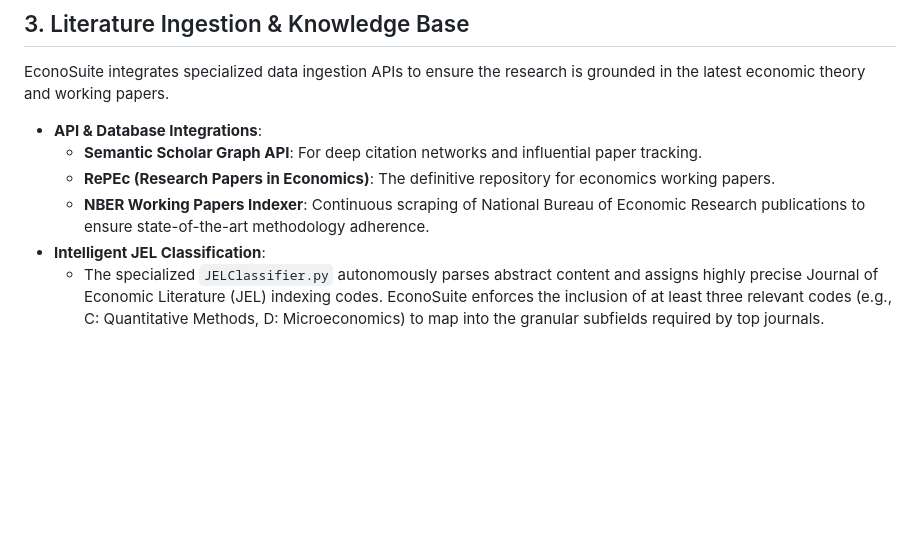
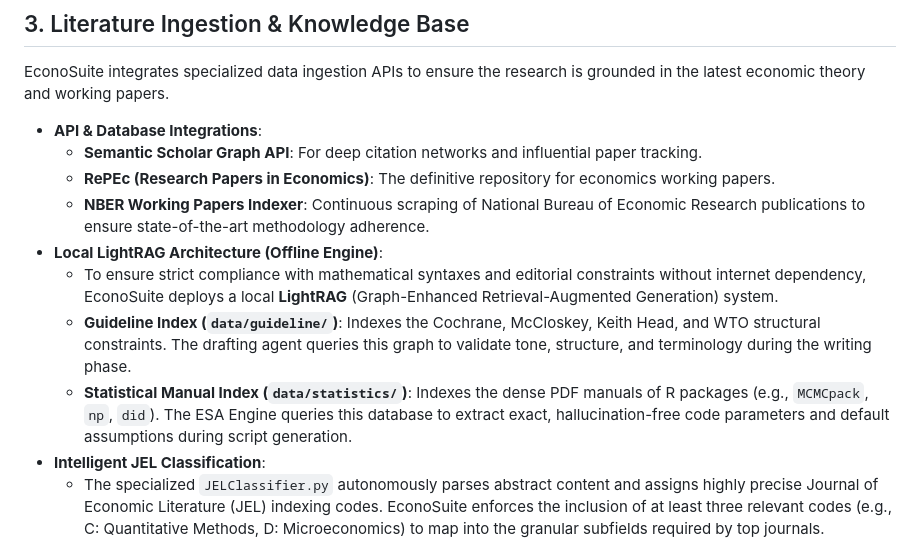
Before and after one commit to BrightGold70/EconoSuite, a Markdown page: EconoSuite_Master_Architecture.md, the part around the change. Drawn GitHub-style; blank space fills up the shorter version.

Commit message:
docs(architecture): integrate local LightRAG for offline knowledge indexing

```diff
--- a/EconoSuite_Master_Architecture.md
+++ b/EconoSuite_Master_Architecture.md
@@ -64,6 +64,10 @@ EconoSuite integrates specialized data ingestion APIs to ensure the research is
     *   **Semantic Scholar Graph API**: For deep citation networks and influential paper tracking.
     *   **RePEc (Research Papers in Economics)**: The definitive repository for economics working papers.
     *   **NBER Working Papers Indexer**: Continuous scraping of National Bureau of Economic Research publications to ensure state-of-the-art methodology adherence.
+*   **Local LightRAG Architecture (Offline Engine)**:
+    *   To ensure strict compliance with mathematical syntaxes and editorial constraints without internet dependency, EconoSuite deploys a local **LightRAG** (Graph-Enhanced Retrieval-Augmented Generation) system.
+    *   **Guideline Index (`data/guideline/`)**: Indexes the Cochrane, McCloskey, Keith Head, and WTO structural constraints. The drafting agent queries this graph to validate tone, structure, and terminology during the writing phase.
+    *   **Statistical Manual Index (`data/statistics/`)**: Indexes the dense PDF manuals of R packages (e.g., `MCMCpack`, `np`, `did`). The ESA Engine queries this database to extract exact, hallucination-free code parameters and default assumptions during script generation.
 *   **Intelligent JEL Classification**:
     *   The specialized `JELClassifier.py` autonomously parses abstract content and assigns highly precise Journal of Economic Literature (JEL) indexing codes. EconoSuite enforces the inclusion of at least three relevant codes (e.g., C: Quantitative Methods, D: Microeconomics) to map into the granular subfields required by top journals.
 
```
